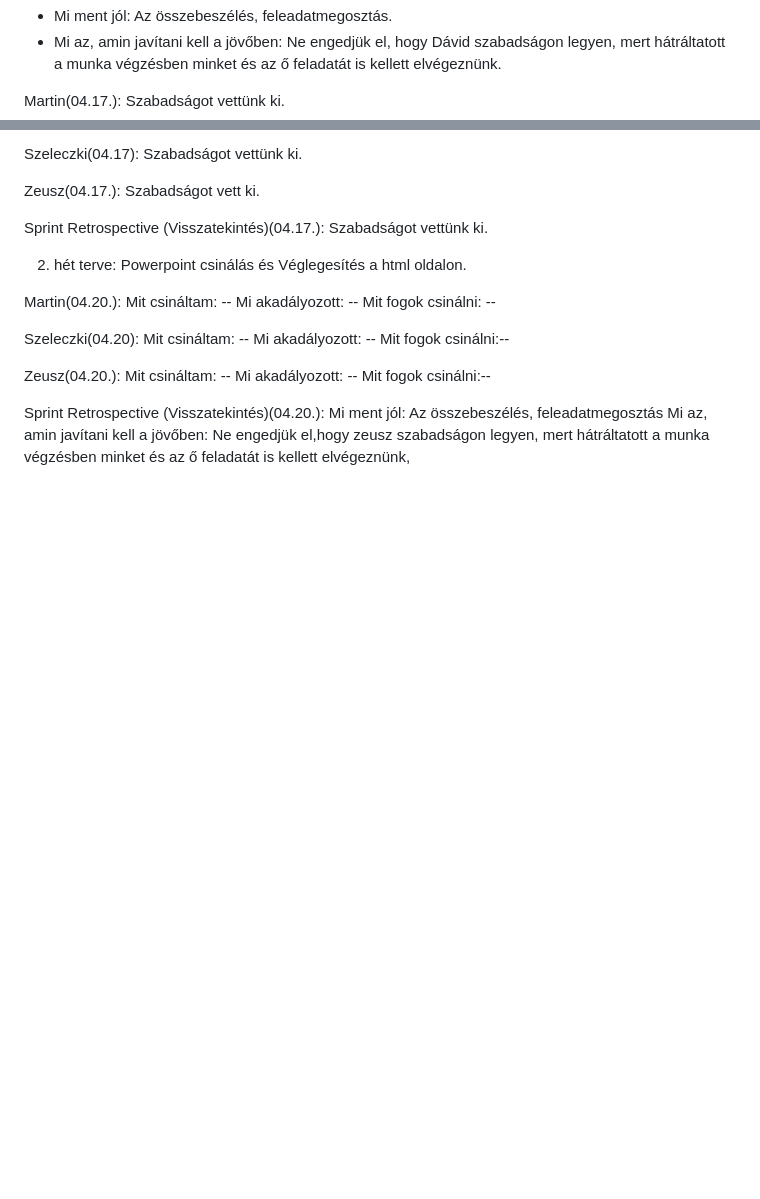
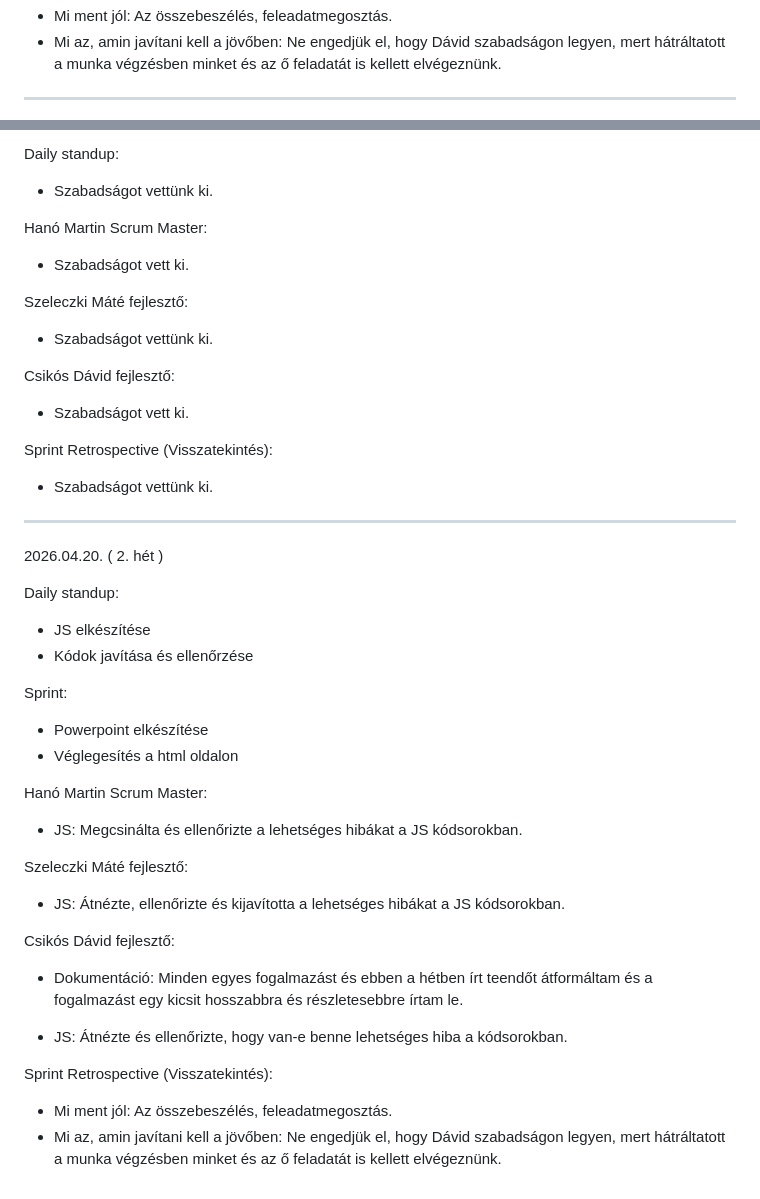
Before and after one commit to HanoMartin/MiniWeb-ruh-z, a Markdown page: projekt-naplo.md, 2 parts joined by grey strips. Rendered like a GitHub page; blank space fills up the shorter version.

Commit message:
Projektnapló továbbfejlesztése ( 04.20. )
Átformáltam és megfogalmaztam az Április 20.-i teendőket és a napi terveket.

```diff
--- a/projekt-naplo.md
+++ b/projekt-naplo.md
@@ -97,6 +97,5 @@ Sprint Retrospective (Visszatekintés):
 -   Mi az, amin javítani kell a jövőben:
         Ne engedjük el, hogy Dávid szabadságon legyen, mert hátráltatott a munka végzésben minket és az ő feladatát is kellett elvégeznünk.
 
-Martin(04.17.):
-Szabadságot vettünk ki.
+-------------------------------------------------------------------------------------
 
@@ -103,33 +103,48 @@ Szabadságot vettünk ki.
 
-Szeleczki(04.17):
-Szabadságot vettünk ki.
+Daily standup:
+-  Szabadságot vettünk ki.
 
+Hanó Martin Scrum Master:
+-   Szabadságot vett ki.
 
-Zeusz(04.17.):
-Szabadságot vett ki.
+Szeleczki Máté fejlesztő:
+-   Szabadságot vettünk ki.
 
-Sprint Retrospective (Visszatekintés)(04.17.):
-Szabadságot vettünk ki.
+Csikós Dávid fejlesztő:
+-   Szabadságot vett ki.
 
-2. hét terve:
-Powerpoint csinálás és Véglegesítés a html oldalon.
+Sprint Retrospective (Visszatekintés):
+-   Szabadságot vettünk ki.
 
-Martin(04.20.):
-Mit csináltam: --
-Mi akadályozott: --
-Mit fogok csinálni: --
+-------------------------------------------------------------------------------------
 
-Szeleczki(04.20):
-Mit csináltam: --
-Mi akadályozott: --
-Mit fogok csinálni:--
+2026.04.20. ( 2. hét )
 
-Zeusz(04.20.):
-Mit csináltam: --
-Mi akadályozott: --
-Mit fogok csinálni:--
+Daily standup:
+-  JS elkészítése
+-  Kódok javítása és ellenőrzése
 
+Sprint:
+-  Powerpoint elkészítése
+-  Véglegesítés a html oldalon
 
-Sprint Retrospective (Visszatekintés)(04.20.):
-Mi ment jól: Az összebeszélés, feleadatmegosztás
-Mi az, amin javítani kell a jövőben: Ne engedjük el,hogy zeusz szabadságon legyen, mert hátráltatott a munka végzésben minket és az ő feladatát is kellett elvégeznünk,
+Hanó Martin Scrum Master:
+- JS:
+      Megcsinálta és ellenőrizte a lehetséges hibákat a JS kódsorokban.
+
+Szeleczki Máté fejlesztő:
+- JS:
+      Átnézte, ellenőrizte és kijavította a lehetséges hibákat a JS kódsorokban.
+
+Csikós Dávid fejlesztő:
+- Dokumentáció:
+      Minden egyes fogalmazást és ebben a hétben írt teendőt átformáltam és a fogalmazást egy kicsit hosszabbra és részletesebbre írtam le.
+
+- JS:
+      Átnézte és ellenőrizte, hogy van-e benne lehetséges hiba a kódsorokban.
+
+Sprint Retrospective (Visszatekintés):
+-   Mi ment jól:
+        Az összebeszélés, feleadatmegosztás.
+-   Mi az, amin javítani kell a jövőben:
+        Ne engedjük el, hogy Dávid szabadságon legyen, mert hátráltatott a munka végzésben minket és az ő feladatát is kellett elvégeznünk.
```
Also changed, not shown: other parts of projekt-naplo.md (+1 -0 lines).
